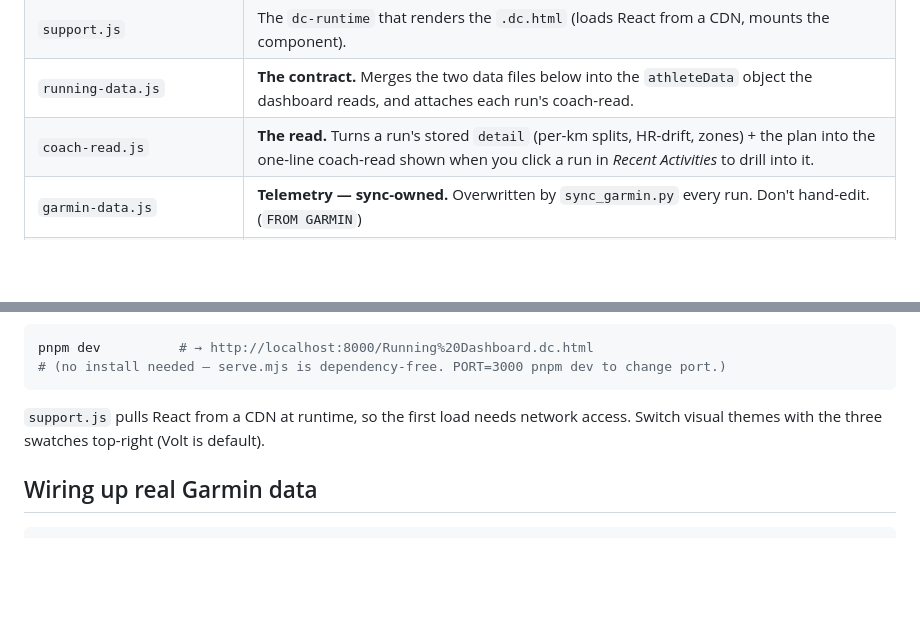
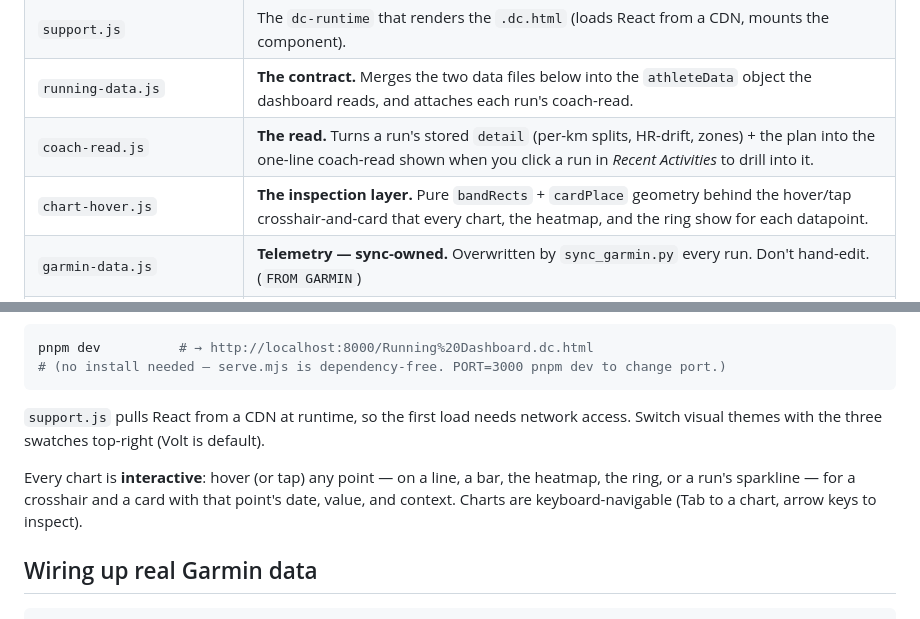
Before and after one commit to 1-Felix/Splits, a Markdown page: README.md, 2 parts joined by grey strips. Drawn GitHub-style; blank space fills up the shorter version.

Commit message:
docs: document datapoint interactivity in the README

````diff
--- a/README.md
+++ b/README.md
@@ -14,6 +14,7 @@ Halbmarathon, Sonthofen — Aug 9 2026).
 | `support.js` | The `dc-runtime` that renders the `.dc.html` (loads React from a CDN, mounts the component). |
 | `running-data.js` | **The contract.** Merges the two data files below into the `athleteData` object the dashboard reads, and attaches each run's coach-read. |
 | `coach-read.js` | **The read.** Turns a run's stored `detail` (per-km splits, HR-drift, zones) + the plan into the one-line coach-read shown when you click a run in *Recent Activities* to drill into it. |
+| `chart-hover.js` | **The inspection layer.** Pure `bandRects` + `cardPlace` geometry behind the hover/tap crosshair-and-card that every chart, the heatmap, and the ring show for each datapoint. |
 | `garmin-data.js` | **Telemetry — sync-owned.** Overwritten by `sync_garmin.py` every run. Don't hand-edit. (`FROM GARMIN`) |
 | `plan-data.js` | **The plan — coach-owned.** `race` / `weekPlan` / `block` (the 6-week arc) / `coach`. The sync never touches it. (`EDITABLE`) |
 | `sync_garmin.py` | Pulls from Garmin Connect and writes `garmin-data.js`. |
@@ -51,6 +52,11 @@ pnpm dev          # → http://localhost:8000/Running%20Dashboard.dc.html
 `support.js` pulls React from a CDN at runtime, so the first load needs network
 access. Switch visual themes with the three swatches top-right (Volt is default).
 
+Every chart is **interactive**: hover (or tap) any point — on a line, a bar, the
+heatmap, the ring, or a run's sparkline — for a crosshair and a card with that
+point's date, value, and context. Charts are keyboard-navigable (Tab to a chart,
+arrow keys to inspect).
+
 ## Wiring up real Garmin data
 
 ```bash
````
